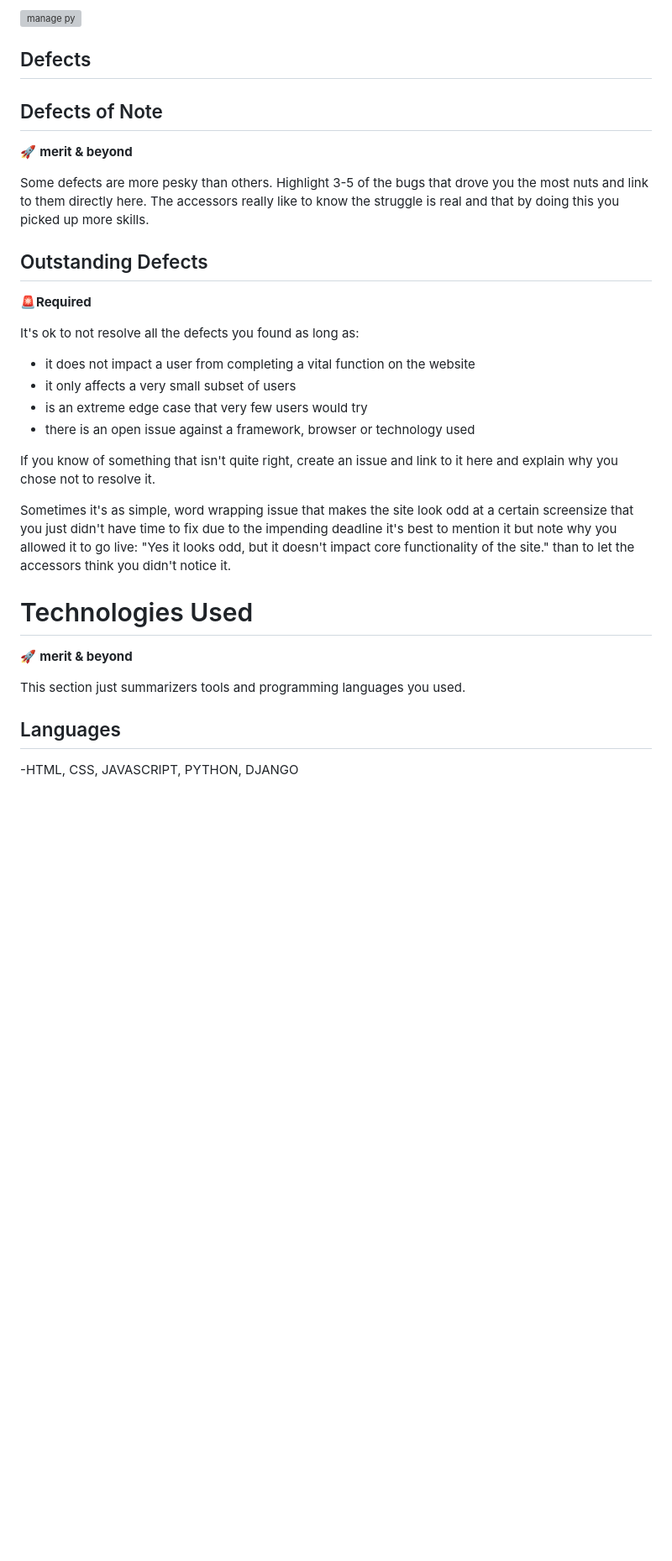
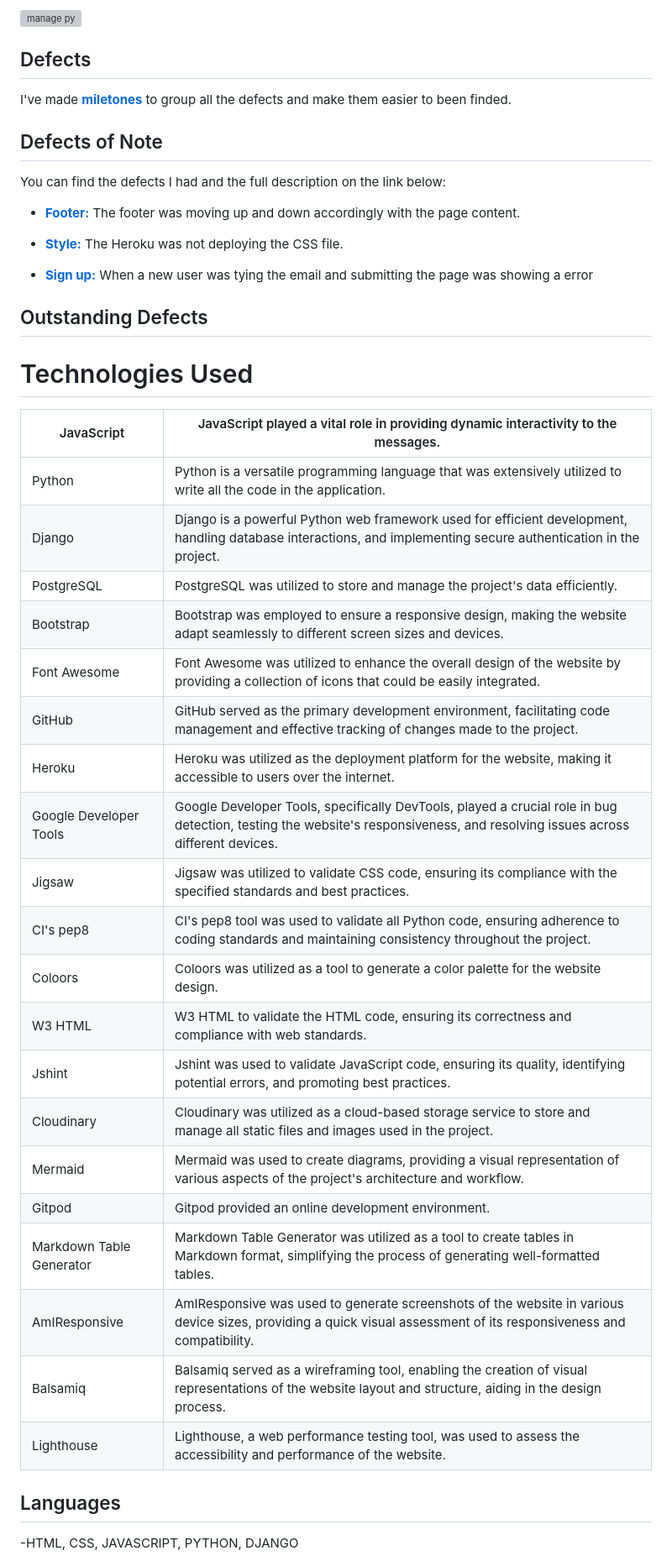
Before and after one commit to naragurgel/workout_prescription, a Markdown page: README.md, the part around one of its changes. Shown at 84% size. Rendered like a GitHub page; blank space fills up the shorter version; grey boxes are pictures that could not be loaded.

```diff
--- a/README.md
+++ b/README.md
@@ -702,31 +702,48 @@ User is logged in as staff
 ![manage py](https://github.com/naragurgel/workout_prescription/assets/112726044/95a43622-e7cc-4c8a-95d5-a7864c60efb9)
 
 ## Defects
-
+I've made **[miletones](https://github.com/naragurgel/workout_prescription/milestones)** to group all the defects and make them easier to been finded.
 
 ## Defects of Note
-🚀 **merit & beyond**
 
-Some defects are more pesky than others. Highlight 3-5 of the bugs that drove you the most nuts and link to them directly here. The accessors really like to know the struggle is real and that by doing this you picked up more skills.
+You can find the defects I had and the full description on the link below:
+
+- **[Footer:](https://github.com/naragurgel/workout_prescription/issues/29)**
+The footer was moving up and down accordingly with the page content.
+
+- **[Style:](https://github.com/naragurgel/workout_prescription/issues/30)**
+The Heroku was not deploying the CSS file.
+
+- **[Sign up:](https://github.com/naragurgel/workout_prescription/issues/31)**
+When a new user was tying the email and submitting the page was showing a error
 
 ## Outstanding Defects
-🚨**Required**
-
-It's ok to not resolve all the defects you found as long as:
-- it does not impact a user from completing a vital function on the website
-- it only affects a very small subset of users
-- is an extreme edge case that very few users would try
-- there is an open issue against a framework, browser or technology used
-
-If you know of something that isn't quite right, create an issue and link to it here and explain why you chose not to resolve it.
-
-Sometimes it's as simple, word wrapping issue that makes the site look odd at a certain screensize that you just didn't have time to fix due to the impending deadline it's best to mention it but note why you allowed it to go live: "Yes it looks odd, but it doesn't impact core functionality of the site." than to let the accessors think you didn't notice it.
 
 
 # Technologies Used
-🚀 **merit & beyond**
 
-This section just summarizers tools and programming languages you used.
+| JavaScript               | JavaScript played a vital role in providing dynamic interactivity to the messages.                                                                                          |
+|--------------------------|-----------------------------------------------------------------------------------------------------------------------------------------------------------------------------|
+| Python                   | Python is a versatile programming language that was extensively utilized to write all the code in the application.                                                          |
+| Django                   | Django is a powerful Python web framework used for efficient development, handling database interactions, and implementing secure authentication in the project.            |
+| PostgreSQL               | PostgreSQL was utilized to store and manage the project's data efficiently.                                                                                                 |
+| Bootstrap                | Bootstrap was employed to ensure a responsive design, making the website adapt seamlessly to different screen sizes and devices.                                            |
+| Font Awesome             | Font Awesome was utilized to enhance the overall design of the website by providing a collection of icons that could be easily integrated.                                  |
+| GitHub                   | GitHub served as the primary development environment, facilitating code management and effective tracking of changes made to the project.                                   |
+| Heroku                   | Heroku was utilized as the deployment platform for the website, making it accessible to users over the internet.                                                            |
+| Google Developer Tools   | Google Developer Tools, specifically DevTools, played a crucial role in bug detection, testing the website's responsiveness, and resolving issues across different devices. |
+| Jigsaw                   | Jigsaw was utilized to validate CSS code, ensuring its compliance with the specified standards and best practices.                                                          |
+| CI's pep8                | CI's pep8 tool was used to validate all Python code, ensuring adherence to coding standards and maintaining consistency throughout the project.                             |
+| Coloors                  | Coloors was utilized as a tool to generate a color palette for the website design.                                                                                          |
+| W3 HTML                  | W3 HTML to validate the HTML code, ensuring its correctness and compliance with web standards.                                                                              |
+| Jshint                   | Jshint was used to validate JavaScript code, ensuring its quality, identifying potential errors, and promoting best practices.                                              |
+| Cloudinary               | Cloudinary was utilized as a cloud-based storage service to store and manage all static files and images used in the project.                                               |
+| Mermaid                  | Mermaid was used to create diagrams, providing a visual representation of various aspects of the project's architecture and workflow.                                       |
+| Gitpod                   | Gitpod provided an online development environment.                                                                                                                          |
+| Markdown Table Generator | Markdown Table Generator was utilized as a tool to create tables in Markdown format, simplifying the process of generating well-formatted tables.                           |
+| AmIResponsive            | AmIResponsive was used to generate screenshots of the website in various device sizes, providing a quick visual assessment of its responsiveness and compatibility.         |
+| Balsamiq                 | Balsamiq served as a wireframing tool, enabling the creation of visual representations of the website layout and structure, aiding in the design process.                   |
+| Lighthouse               | Lighthouse, a web performance testing tool, was used to assess the accessibility and performance of the website.                                                            |
 
 ## Languages
 
```
Also changed, not shown: other parts of README.md (+55 -58 lines).
